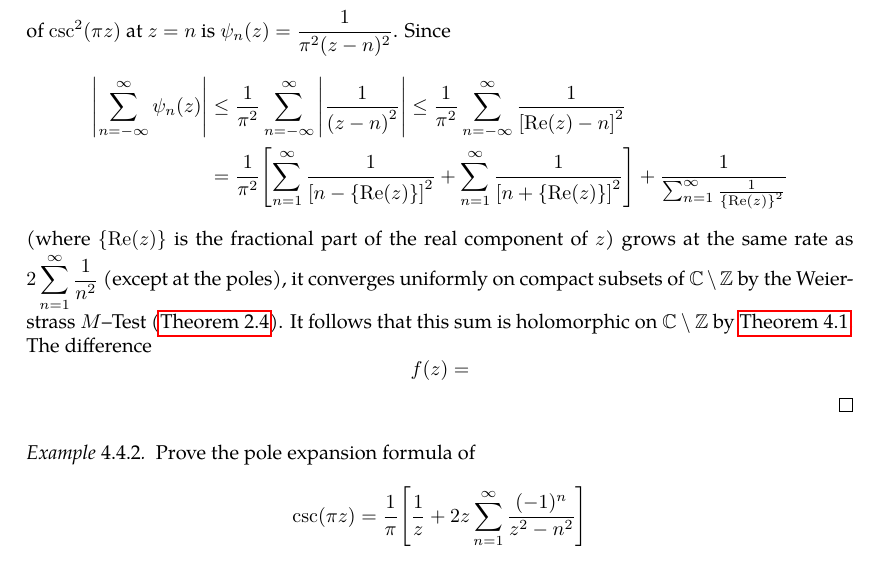
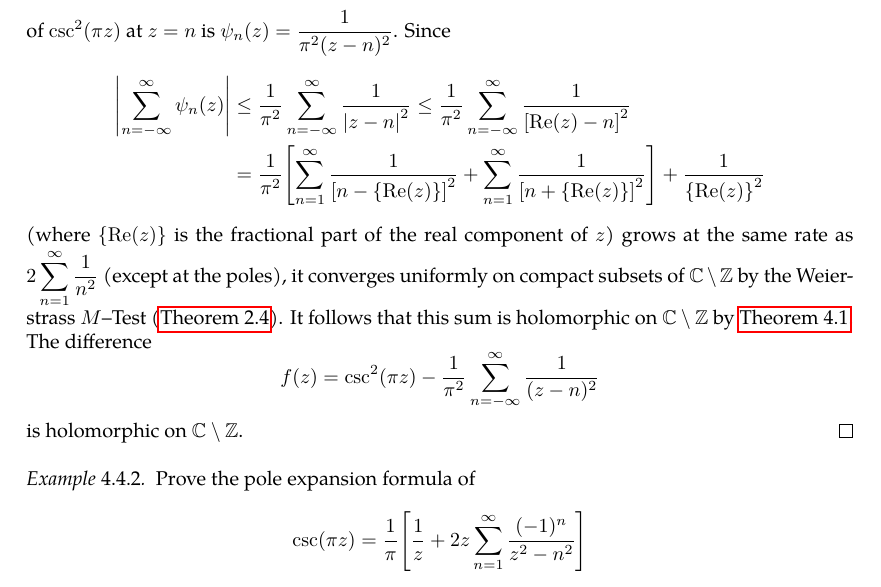
Before and after one commit to slipperking/complex-analysis-latex, a LaTeX document (main.tex): part of page 98 of 124, cut so that both start at the same text. Compiled offline with pdfLaTeX.

Commit message:
overleaf_to_git (Thu Jul 24 00:40:58 2025 -0700): update main.tex from r18268 to r18273

```diff
--- a/main.tex
+++ b/main.tex
@@ -2452,9 +2452,9 @@ As it turns out, an entire function can in fact be constructed for infinitely ma
     \end{align*}
     where the linear term vanishes since \(\frac{\qty(\zeta-n)^2}{\sin[2](\pi\zeta)}\) is even around \(\zeta=n\). Hence, the principal part of \(\csc^2(\pi z)\) at \(z=n\) is \(\psi_n(z)=\frac{1}{\pi^2(z-n)^2}\). Since
     \begin{align*}
-        \abs{\sum_{n=-\infty}^\infty\psi_n(z)}&\leq\frac{1}{\pi^2}\sum_{n=-\infty}^\infty\abs{\frac{1}{\qty(z-n)^2}}\leq\frac{1}{\pi^2}\sum_{n=-\infty}^\infty\frac{1}{\qty[\Re(z)-n]^2}\\
-        &=\frac{1}{\pi^2}\qty[\sum_{n=1}^\infty\frac{1}{\qty[n-\qty{\Re(z)}]^2}+\sum_{n=1}^\infty\frac{1}{\qty[n+\qty{\Re(z)}]^2}]+\frac{1}{\sum_{n=1}^\infty\frac{1}{\qty{\Re(z)}^2}}
-    \end{align*} (where \(\qty{\Re(z)}\) is the fractional part of the real component of \(z\)) grows at the same rate as \(2\sum_{n=1}^\infty\frac{1}{n^2}\) (except at the poles), it converges uniformly on compact subsets of \(\mathbb{C}\setminus\mathbb{Z}\) by the Weierstrass \(M\)--Test (\autoref{thm:weierstrassmtest}). It follows that this sum is holomorphic on \(\mathbb{C}\setminus\mathbb{Z}\) by \autoref{thm:weierstrassuniformlimit}. The difference \[f(z)=\]
+        \abs{\sum_{n=-\infty}^\infty\psi_n(z)}&\leq\frac{1}{\pi^2}\sum_{n=-\infty}^\infty\frac{1}{\qty|z-n|^2}\leq\frac{1}{\pi^2}\sum_{n=-\infty}^\infty\frac{1}{\qty[\Re(z)-n]^2}\\
+        &=\frac{1}{\pi^2}\qty[\sum_{n=1}^\infty\frac{1}{\qty[n-\qty{\Re(z)}]^2}+\sum_{n=1}^\infty\frac{1}{\qty[n+\qty{\Re(z)}]^2}]+\frac{1}{\qty{\Re(z)}^2}
+    \end{align*} (where \(\qty{\Re(z)}\) is the fractional part of the real component of \(z\)) grows at the same rate as \(2\sum_{n=1}^\infty\frac{1}{n^2}\) (except at the poles), it converges uniformly on compact subsets of \(\mathbb{C}\setminus\mathbb{Z}\) by the Weierstrass \(M\)--Test (\autoref{thm:weierstrassmtest}). It follows that this sum is holomorphic on \(\mathbb{C}\setminus\mathbb{Z}\) by \autoref{thm:weierstrassuniformlimit}. The difference \[f(z)=\csc[2](\pi z)-\frac{1}{\pi^2}\sum_{n=-\infty}^\infty\frac{1}{(z-n)^2}\] is holomorphic on \(\mathbb{C}\setminus\mathbb{Z}\).
 \end{proof}
 \begin{example}\label{ex:cscpoleexpansion}
     Prove the pole expansion formula of \[\csc(\pi z)=\frac{1}{\pi}\qty[\frac{1}{z}+2z\sum_{n=1}^\infty \frac{(-1)^n}{z^2-n^2}]\] for \(z\in\mathbb{C}\setminus\mathbb{Z}\).
```
